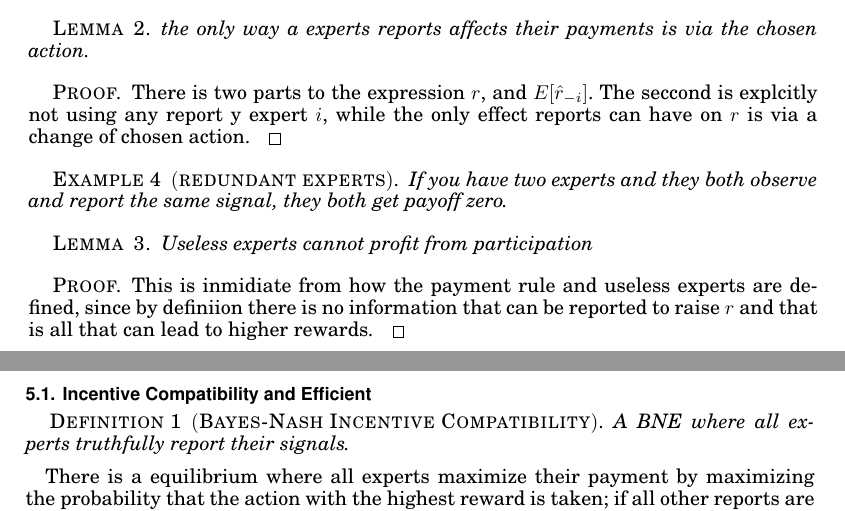
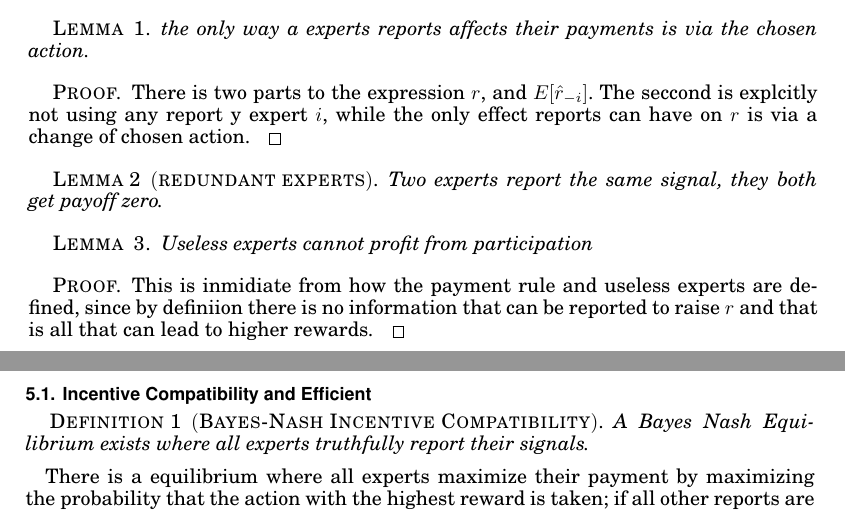
Before and after one commit to nikete/Decision-Advice-Good-Incentives-Freedom, a LaTeX paper (main.tex, which reads defs.tex, market.tex): two parts of pages 4 and 5 of 12, joined at a grey line, cut so that both start at the same text. Compiled offline with pdfLaTeX.

Commit message:
convo merge

```diff
--- a/defs.tex
+++ b/defs.tex
@@ -110,7 +110,7 @@ showonlyrefs=true % or false in draft mode
 \newtheorem{algol}{Algorithm}
 \newtheorem{assn}{Assumption}
 \newtheorem{claim}[thm]{Claim}
-\newtheorem{mech}[thm]{Mechanism}
+\newtheorem{mech}{Mechanism}
 \newtheorem{rem}{Remark}
 \newtheorem{eg}{Example}
 \newtheorem{con}{Conjecture}
--- a/market.tex
+++ b/market.tex
@@ -142,9 +142,11 @@ Note, if you take out the if and reward players no matter what, all you do is in
 There is two parts to the expression $r$, and $E[\hat{r}_{-i}]$. The seccond is explcitly not using any report y expert $i$, while the only effect reports can have on $r$ is via a change of chosen action.
 \end{proof}
 
-\begin{eg}[redundant experts]
-	If you have two experts and they both observe and report the same signal, they both get payoff zero.
-\end{eg}
+\begin{lem}[redundant experts]
+	Two experts report the same signal, they both get payoff zero.
+\end{lem}
+
+
 
 
 \begin{lem}
@@ -158,7 +160,7 @@ This is inmidiate from how the payment rule and useless experts are defined, sin
 \subsection{Incentive Compatibility and Efficient}
 
 \begin{defn}[Bayes-Nash Incentive Compatibility]
-	A BNE where all experts truthfully report their signals.
+	A Bayes Nash Equilibrium exists where all experts truthfully report their signals.
 \end{defn}
 
 There is a  equilibrium where all experts maximize their payment by maximizing the probability that the action with the highest reward is taken; if all other reports are truthful and under a no defiers assumption then this is optimized by being truthful.
```
